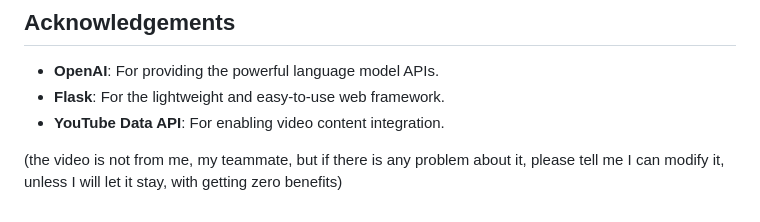
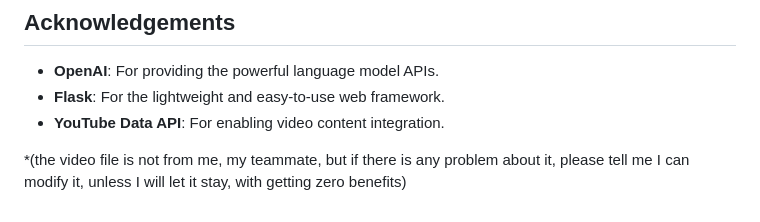
Before and after one commit to hero-rq/Food_Is_Therapy, a Markdown page: README.md, the part around the change. Drawn GitHub-style.

```diff
--- a/README.md
+++ b/README.md
@@ -203,5 +203,5 @@ Contributions are welcome! Please follow these steps:
 - **Flask**: For the lightweight and easy-to-use web framework.
 - **YouTube Data API**: For enabling video content integration.
 
-(the video is not from me, my teammate, but if there is any problem about it, please tell me
+*(the video file is not from me, my teammate, but if there is any problem about it, please tell me
 I can modify it, unless I will let it stay, with getting zero benefits)
```
